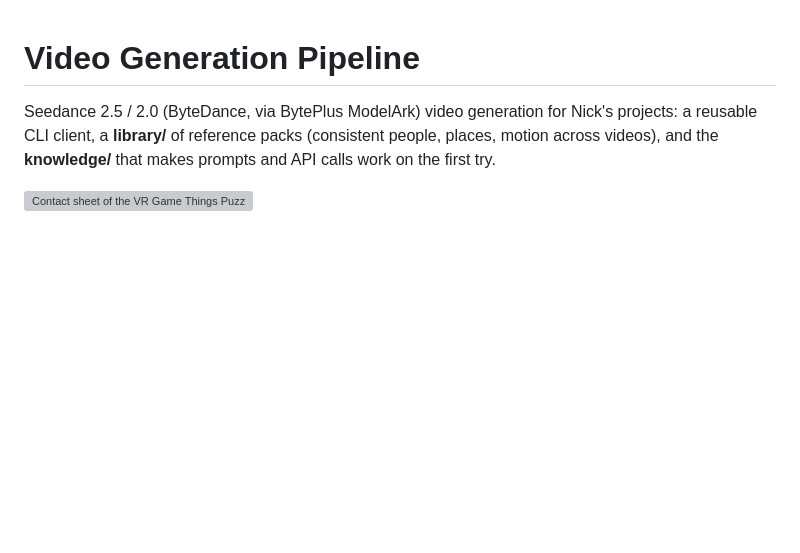
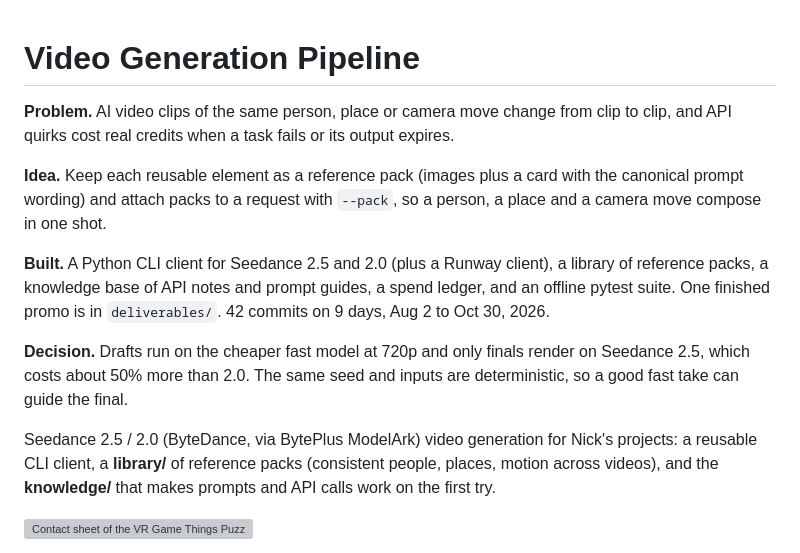
Before and after one commit to weeeha/Video-Generation-Pipeline, a Markdown page: README.md, the part around the change. Drawn GitHub-style; blank space fills up the shorter version; grey boxes are pictures that could not be loaded.

Commit message:
README: lead with problem, idea, build and decision (#15)
Co-authored-by: Claude Opus 5.5 <noreply@anthropic.com>

```diff
--- a/README.md
+++ b/README.md
@@ -1,4 +1,12 @@
 # Video Generation Pipeline
+
+**Problem.** AI video clips of the same person, place or camera move change from clip to clip, and API quirks cost real credits when a task fails or its output expires.
+
+**Idea.** Keep each reusable element as a reference pack (images plus a card with the canonical prompt wording) and attach packs to a request with `--pack`, so a person, a place and a camera move compose in one shot.
+
+**Built.** A Python CLI client for Seedance 2.5 and 2.0 (plus a Runway client), a library of reference packs, a knowledge base of API notes and prompt guides, a spend ledger, and an offline pytest suite. One finished promo is in `deliverables/`. 42 commits on 9 days, Aug 2 to Oct 30, 2026.
+
+**Decision.** Drafts run on the cheaper fast model at 720p and only finals render on Seedance 2.5, which costs about 50% more than 2.0. The same seed and inputs are deterministic, so a good fast take can guide the final.
 
 Seedance 2.5 / 2.0 (ByteDance, via BytePlus ModelArk) video generation for Nick's projects:
 a reusable CLI client, a **library/** of reference packs (consistent people, places,
```
